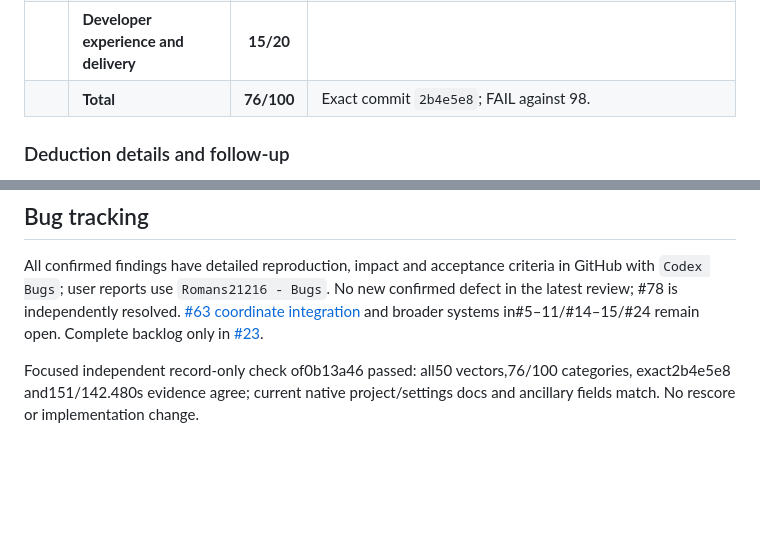
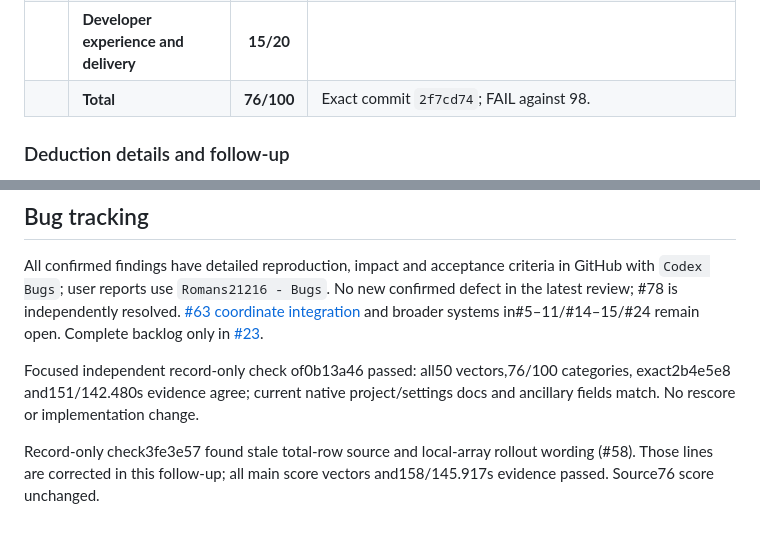
Before and after one commit to Romans21216/anvil-coding-LANGUAGE, a Markdown page: docs/QA_REPORT.md, 2 parts joined by grey strips. Drawn GitHub-style; blank space fills up the shorter version.

Commit message:
Correct array rollout and reviewed source references

```diff
--- a/docs/QA_REPORT.md
+++ b/docs/QA_REPORT.md
@@ -75,7 +75,7 @@ The full goal remains incomplete: direct no-C/no-Rust engine parity, selectable
 | | **Code quality and architecture** | **14/20** | |
 | | **Testing and verification** | **17/20** | |
 | | **Developer experience and delivery** | **15/20** | |
-| | **Total** | **76/100** | Exact commit `2b4e5e8`; FAIL against 98. |
+| | **Total** | **76/100** | Exact commit `2f7cd74`; FAIL against 98. |
 
 ### Deduction details and follow-up
 
@@ -110,3 +110,5 @@ Earlier reports and their complete rubric tables remain available in Git history
 All confirmed findings have detailed reproduction, impact and acceptance criteria in GitHub with `Codex Bugs`; user reports use `Romans21216 - Bugs`. No new confirmed defect in the latest review; #78 is independently resolved. [#63 coordinate integration](https://github.com/Romans21216/anvil-coding-LANGUAGE/issues/63) and broader systems in#5–11/#14–15/#24 remain open. Complete backlog only in [#23](https://github.com/Romans21216/anvil-coding-LANGUAGE/issues/23).
 
 Focused independent record-only check of0b13a46 passed: all50 vectors,76/100 categories, exact2b4e5e8 and151/142.480s evidence agree; current native project/settings docs and ancillary fields match. No rescore or implementation change.
+
+Record-only check3fe3e57 found stale total-row source and local-array rollout wording (#58). Those lines are corrected in this follow-up; all main score vectors and158/145.917s evidence passed. Source76 score unchanged.
```
Also changed, not shown: docs/NATIVE_X64_COMPILER_MIGRATION.md (+1 -1 lines).
